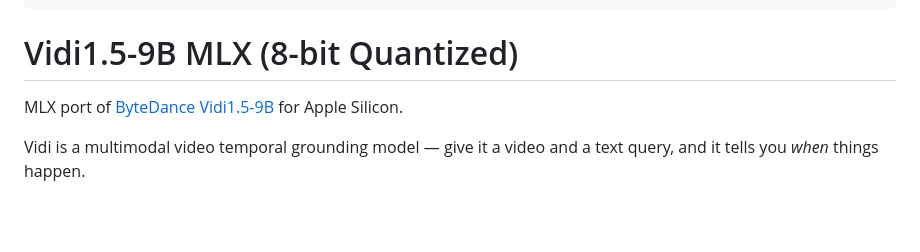
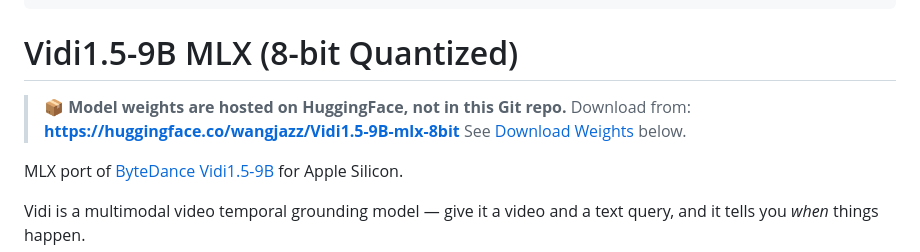
Before and after one commit to wangjazz/Vidi1.5-9B-mlx-8bit, a Markdown page: README.md, the part around the change. GitHub-like rendering; blank space fills up the shorter version.

Commit message:
Add prominent note about weights hosted on HuggingFace

```diff
--- a/README.md
+++ b/README.md
@@ -19,6 +19,10 @@ pipeline_tag: video-text-to-text
 ---
 
 # Vidi1.5-9B MLX (8-bit Quantized)
+
+> **📦 Model weights are hosted on HuggingFace, not in this Git repo.**
+> Download from: **https://huggingface.co/wangjazz/Vidi1.5-9B-mlx-8bit**
+> See [Download Weights](#download-weights) below.
 
 MLX port of [ByteDance Vidi1.5-9B](https://huggingface.co/bytedance-research/Vidi1.5-9B) for Apple Silicon.
 
```
